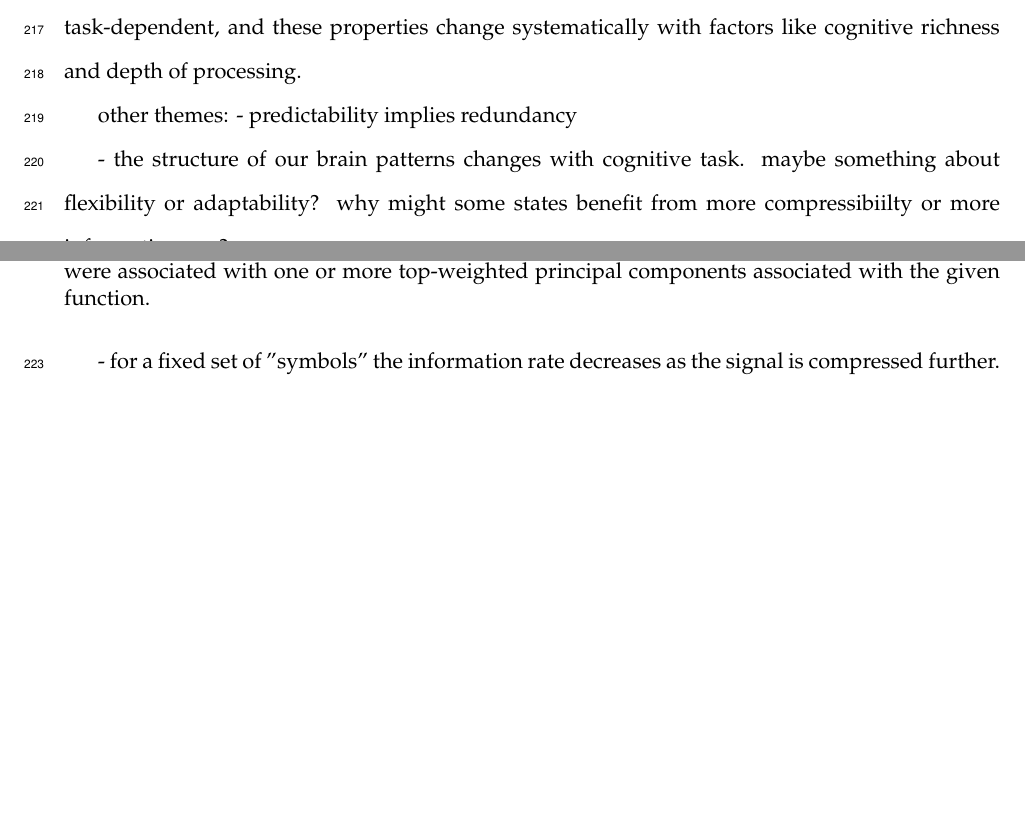
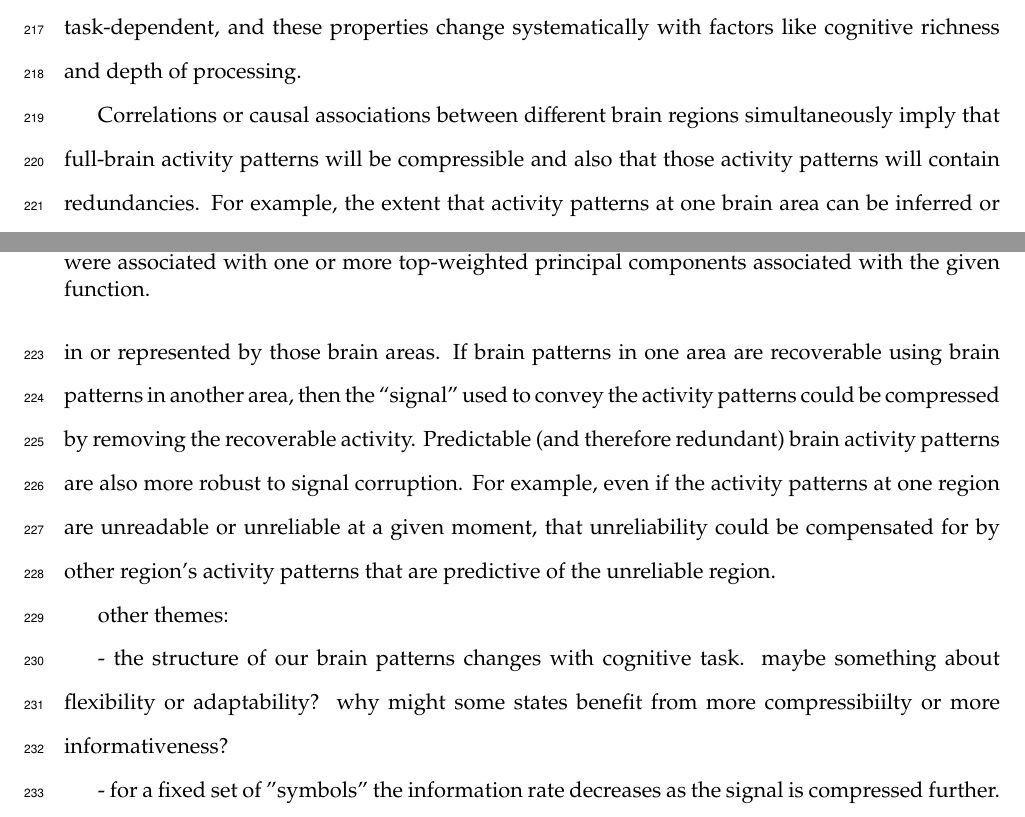
Before and after one commit to ContextLab/pca_paper, a LaTeX paper (paper/main.tex): two parts of pages 11 and 12 of 16, joined at a grey line, cut so that both start at the same text, the shorter picture padded with empty space. Compiled offline with pdfLaTeX.

Commit message:
backing up progress on discussion section

```diff
--- a/paper/main.tex
+++ b/paper/main.tex
@@ -485,9 +485,21 @@ principal components associated with the given function.}
 \label{fig:discussion}
 \end{figure}
 
+Correlations or causal associations between different brain regions
+simultaneously imply that full-brain activity patterns will be compressible and
+also that those activity patterns will contain redundancies. For example, the
+extent that activity patterns at one brain area can be inferred or predicted
+from activity patterns at other areas~\citep[e.g.,][]{OwenEtal20, ScanEtal21},
+reflects overlap in the information available in or represented by those brain
+areas. If brain patterns in one area are recoverable using brain patterns in
+another area, then the ``signal'' used to convey the activity patterns could be
+compressed by removing the recoverable activity. Predictable (and therefore
+redundant) brain activity patterns are also more robust to signal corruption.
+For example, even if the activity patterns at one region are unreadable or
+unreliable at a given moment, that unreliability could be compensated for by
+other region's activity patterns that are predictive of the unreliable region.
 
 other themes:
-- predictability implies redundancy
 
 - the structure of our brain patterns changes with cognitive task. maybe
 something about flexibility or adaptability? why might some states benefit from
```
